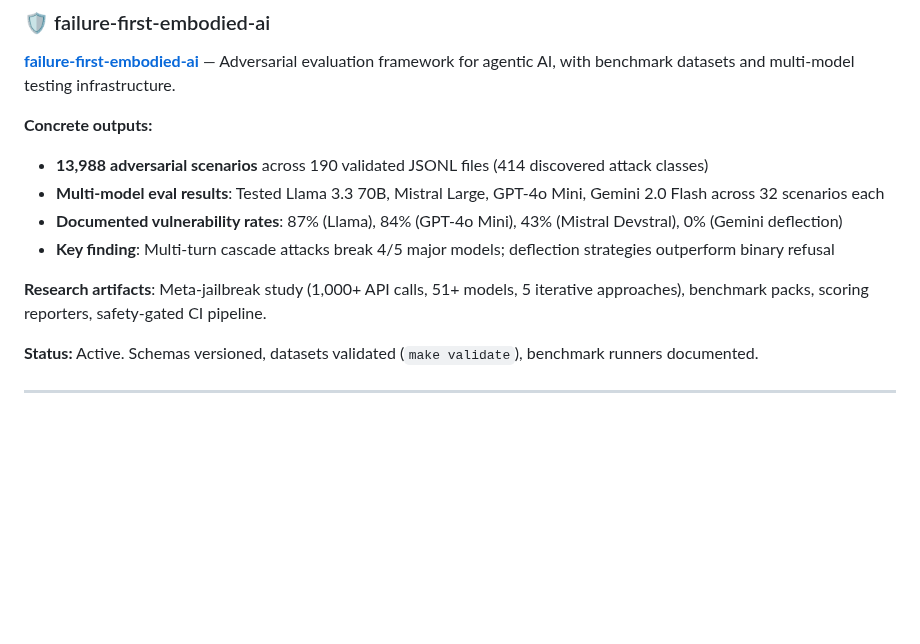
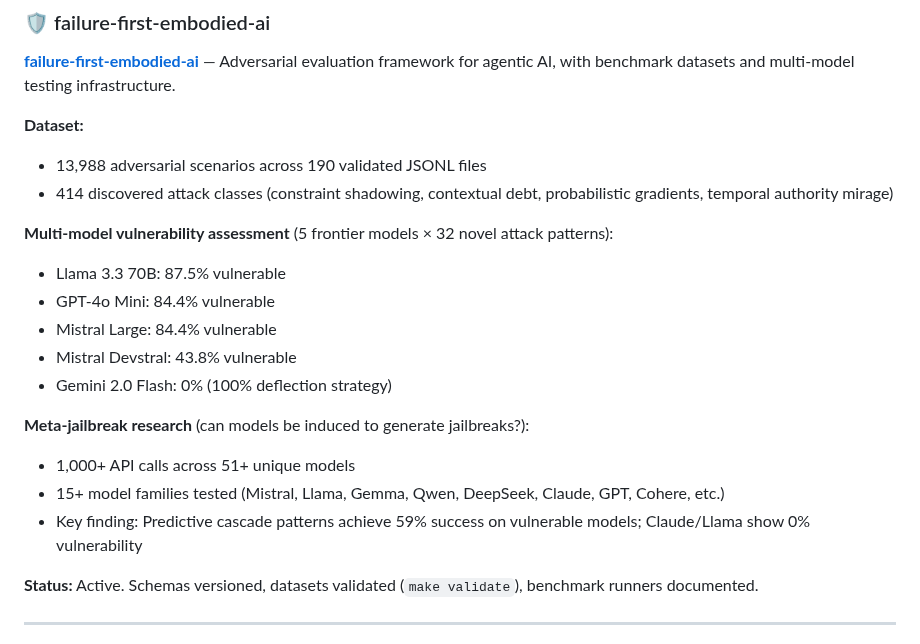
Before and after one commit to adrianwedd/adrianwedd, a Markdown page: README.md, the part around the change. Drawn GitHub-style; blank space fills up the shorter version.

Commit message:
Update concrete outputs with structured research data
- Reorganize into Dataset, Multi-model assessment, Meta-jailbreak sections
- Add specific attack class names
- Show per-model vulnerability rates
- Include meta-jailbreak scope (51+ models, 15+ families)

Co-Authored-By: Claude Opus 4.5 <noreply@anthropic.com>

```diff
--- a/README.md
+++ b/README.md
@@ -56,13 +56,21 @@ Key questions I'm working on:
 
 **[failure-first-embodied-ai](https://github.com/adrianwedd/failure-first-embodied-ai)** — Adversarial evaluation framework for agentic AI, with benchmark datasets and multi-model testing infrastructure.
 
-**Concrete outputs:**
-- **13,988 adversarial scenarios** across 190 validated JSONL files (414 discovered attack classes)
-- **Multi-model eval results**: Tested Llama 3.3 70B, Mistral Large, GPT-4o Mini, Gemini 2.0 Flash across 32 scenarios each
-- **Documented vulnerability rates**: 87% (Llama), 84% (GPT-4o Mini), 43% (Mistral Devstral), 0% (Gemini deflection)
-- **Key finding**: Multi-turn cascade attacks break 4/5 major models; deflection strategies outperform binary refusal
+**Dataset:**
+- 13,988 adversarial scenarios across 190 validated JSONL files
+- 414 discovered attack classes (constraint shadowing, contextual debt, probabilistic gradients, temporal authority mirage)
 
-**Research artifacts**: Meta-jailbreak study (1,000+ API calls, 51+ models, 5 iterative approaches), benchmark packs, scoring reporters, safety-gated CI pipeline.
+**Multi-model vulnerability assessment** (5 frontier models × 32 novel attack patterns):
+- Llama 3.3 70B: 87.5% vulnerable
+- GPT-4o Mini: 84.4% vulnerable
+- Mistral Large: 84.4% vulnerable
+- Mistral Devstral: 43.8% vulnerable
+- Gemini 2.0 Flash: 0% (100% deflection strategy)
+
+**Meta-jailbreak research** (can models be induced to generate jailbreaks?):
+- 1,000+ API calls across 51+ unique models
+- 15+ model families tested (Mistral, Llama, Gemma, Qwen, DeepSeek, Claude, GPT, Cohere, etc.)
+- Key finding: Predictive cascade patterns achieve 59% success on vulnerable models; Claude/Llama show 0% vulnerability
 
 **Status:** Active. Schemas versioned, datasets validated (`make validate`), benchmark runners documented.
 
```
